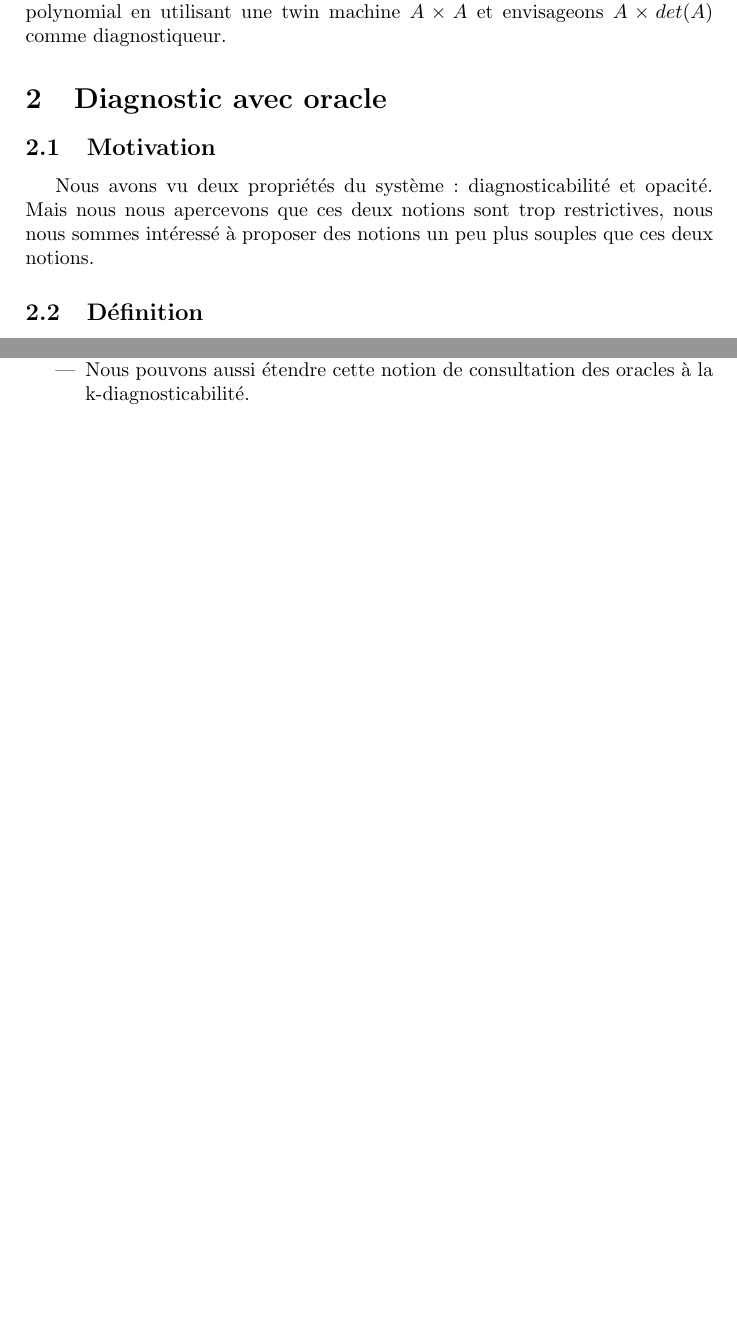
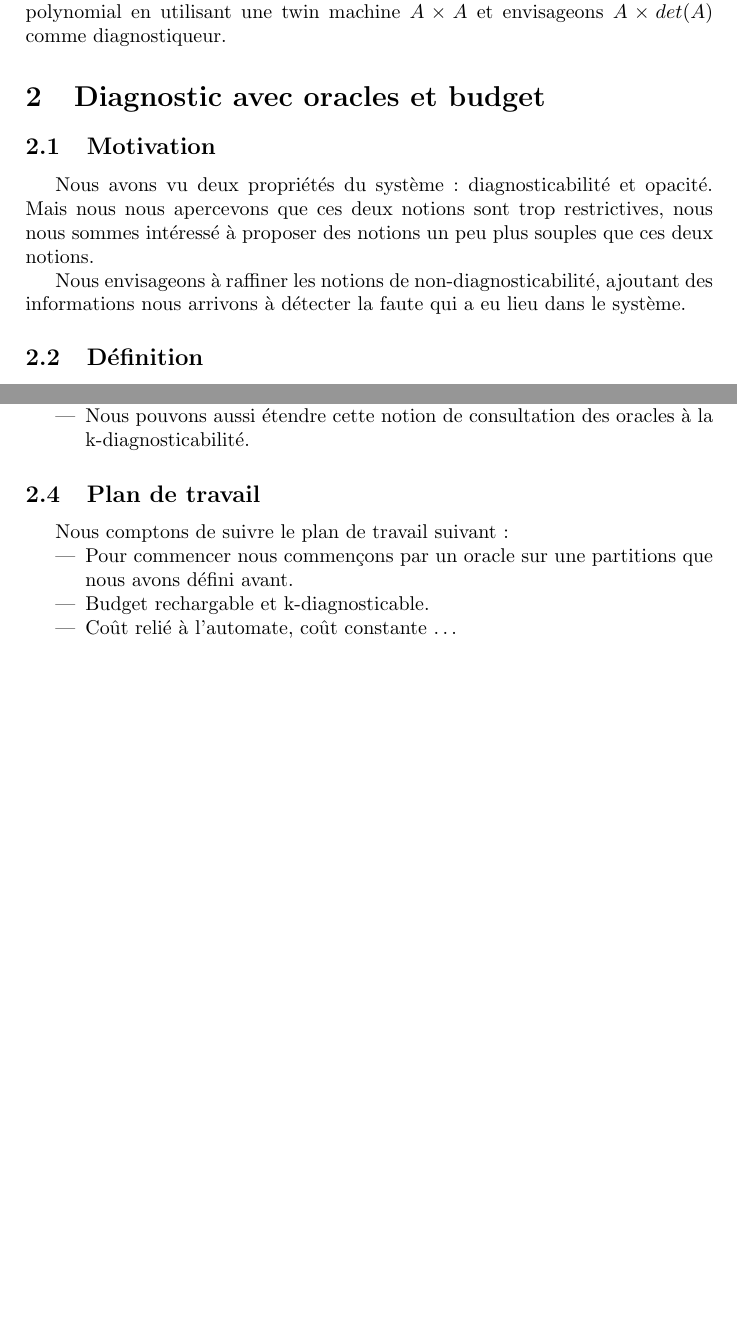
Before and after one commit to xavierm02/Projet-M1, a LaTeX document (plan/plan.tex): two parts of pages 2 and 3 of 3, joined at a grey line, cut so that both start at the same text, the shorter picture padded with empty space. Compiled offline with pdfLaTeX.

Commit message:
add work plan

```diff
--- a/plan/plan.tex
+++ b/plan/plan.tex
@@ -55,11 +55,13 @@ Intuitivement, cela veut dire qu'il existe un diagnostiqueur $Diag$ qui prend un
 
 Nous pensons pouvoir d\'ecider l'existence d'un tel couple $(n, Diag)$ en temps polynomial en utilisant une twin machine $A\times A$ et envisageons $A\times det(A)$ comme diagnostiqueur.
 
-\section{Diagnostic avec oracle}
+\section{Diagnostic avec oracles et budget}
 
 \subsection{Motivation}
 
 Nous avons vu deux propri\'et\'es du syst\`eme : diagnosticabilit\'e et opacit\'e. Mais nous nous apercevons que ces deux notions sont trop restrictives, nous nous sommes int\'eress\'e \`a proposer des notions un peu plus souples que ces deux notions.
+
+Nous envisageons \`a raffiner les notions de non-diagnosticabilit\'e, ajoutant des informations nous arrivons \`a d\'etecter la faute qui a eu lieu dans le syst\`eme.
 
 \subsection{D\'efinition}
 
@@ -101,4 +103,15 @@ Nous avons plusieurs questions pour cette d\'efinition reste \`a r\'soudre.
 \item Nous pouvons aussi \'etendre cette notion de consultation des oracles \`a la k-diagnosticabilit\'e.
 \end{itemize}
 
+
+\subsection{Plan de travail}
+
+Nous comptons de suivre le plan de travail suivant:
+\begin{itemize}
+\item Pour commencer nous commen\c cons par un oracle sur une partitions que nous avons d\'efini avant.
+\item Budget rechargable et k-diagnosticable.
+\item Co\^ut reli\'e \`a l'automate, co\^ut constante \dots
+\end{itemize}
+
+%Utilisation de th\'eorie de Jeux pour trouver les strat\'egie.
 \end{document}
```
